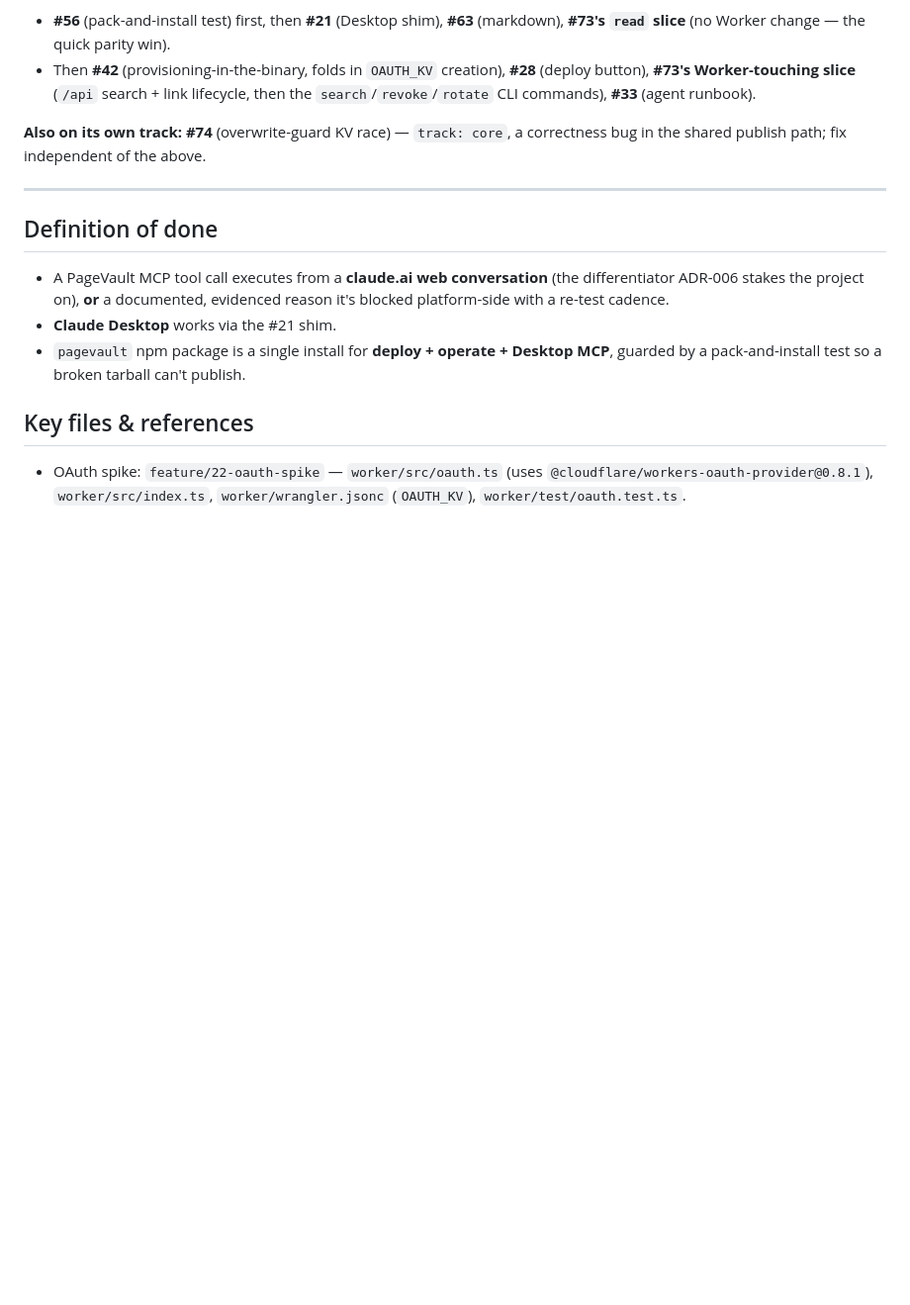
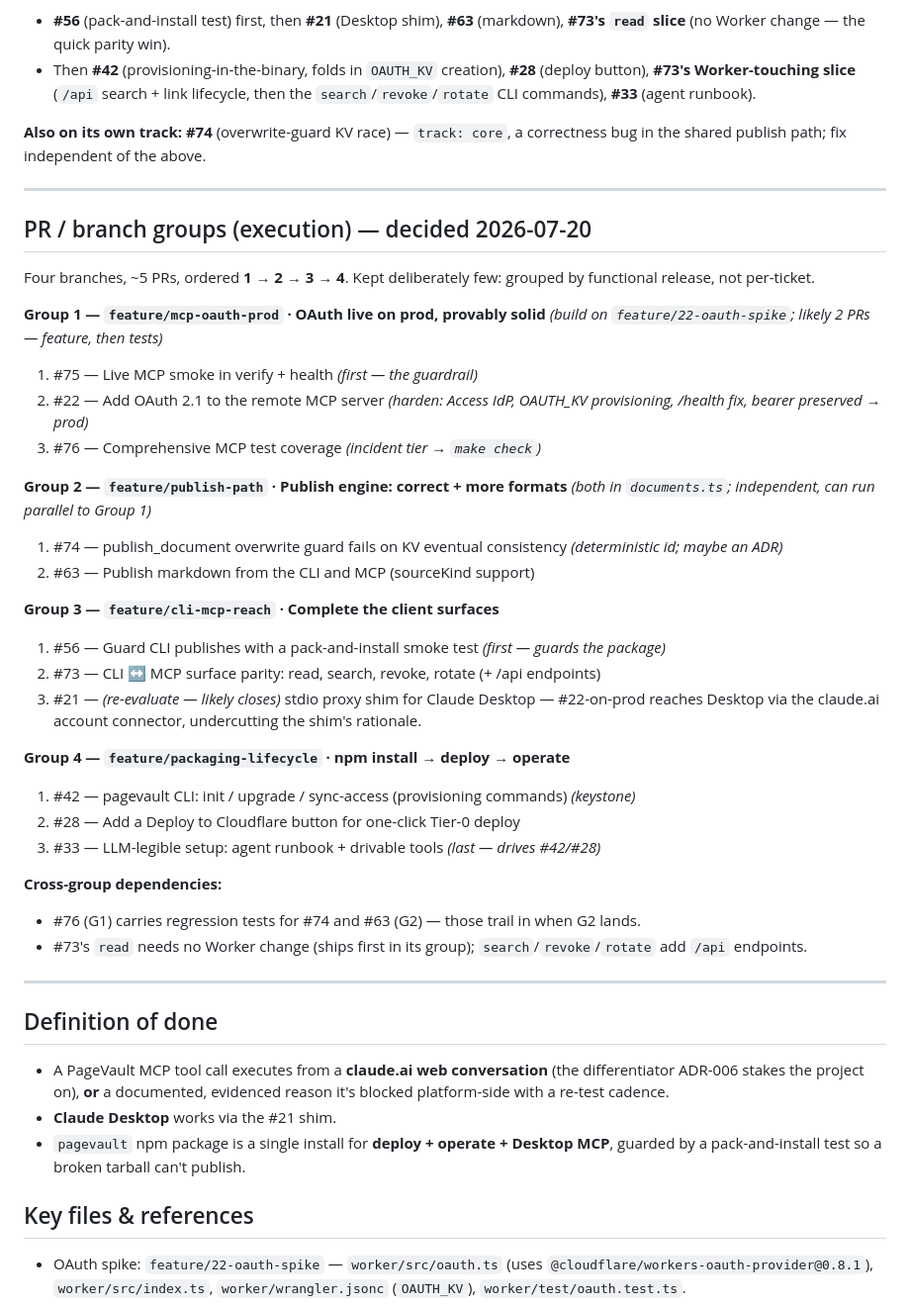
Before and after one commit to danjamk/pagevault, a Markdown page: docs/engineering/mcp-auth-and-packaging-plan.md, the part around the change. Shown at 99% size. Rendered like a GitHub page; blank space fills up the shorter version.

Commit message:
plan updates

```diff
--- a/docs/engineering/mcp-auth-and-packaging-plan.md
+++ b/docs/engineering/mcp-auth-and-packaging-plan.md
@@ -283,6 +283,39 @@ correctness bug in the shared publish path; fix independent of the above.
 
 ---
 
+## PR / branch groups (execution) — decided 2026-07-20
+
+Four branches, ~5 PRs, ordered **1 → 2 → 3 → 4**. Kept deliberately few: grouped by
+functional release, not per-ticket.
+
+**Group 1 — `feature/mcp-oauth-prod` · OAuth live on prod, provably solid** *(build on
+`feature/22-oauth-spike`; likely 2 PRs — feature, then tests)*
+1. #75 — Live MCP smoke in verify + health *(first — the guardrail)*
+2. #22 — Add OAuth 2.1 to the remote MCP server *(harden: Access IdP, OAUTH_KV provisioning, /health fix, bearer preserved → prod)*
+3. #76 — Comprehensive MCP test coverage *(incident tier → `make check`)*
+
+**Group 2 — `feature/publish-path` · Publish engine: correct + more formats** *(both in
+`documents.ts`; independent, can run parallel to Group 1)*
+1. #74 — publish_document overwrite guard fails on KV eventual consistency *(deterministic id; maybe an ADR)*
+2. #63 — Publish markdown from the CLI and MCP (sourceKind support)
+
+**Group 3 — `feature/cli-mcp-reach` · Complete the client surfaces**
+1. #56 — Guard CLI publishes with a pack-and-install smoke test *(first — guards the package)*
+2. #73 — CLI ↔ MCP surface parity: read, search, revoke, rotate (+ /api endpoints)
+3. #21 — *(re-evaluate — likely closes)* stdio proxy shim for Claude Desktop
+   — #22-on-prod reaches Desktop via the claude.ai account connector, undercutting the shim's rationale.
+
+**Group 4 — `feature/packaging-lifecycle` · npm install → deploy → operate**
+1. #42 — pagevault CLI: init / upgrade / sync-access (provisioning commands) *(keystone)*
+2. #28 — Add a Deploy to Cloudflare button for one-click Tier-0 deploy
+3. #33 — LLM-legible setup: agent runbook + drivable tools *(last — drives #42/#28)*
+
+**Cross-group dependencies:**
+- #76 (G1) carries regression tests for #74 and #63 (G2) — those trail in when G2 lands.
+- #73's `read` needs no Worker change (ships first in its group); `search`/`revoke`/`rotate` add `/api` endpoints.
+
+---
+
 ## Definition of done
 
 - A PageVault MCP tool call executes from a **claude.ai web conversation** (the
```
